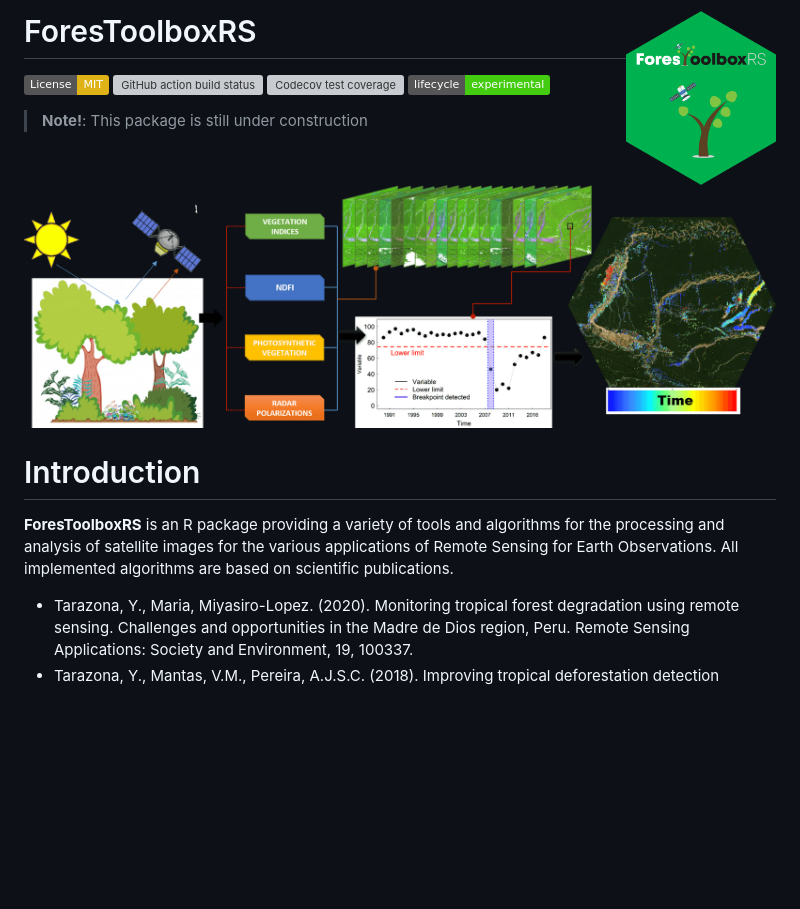
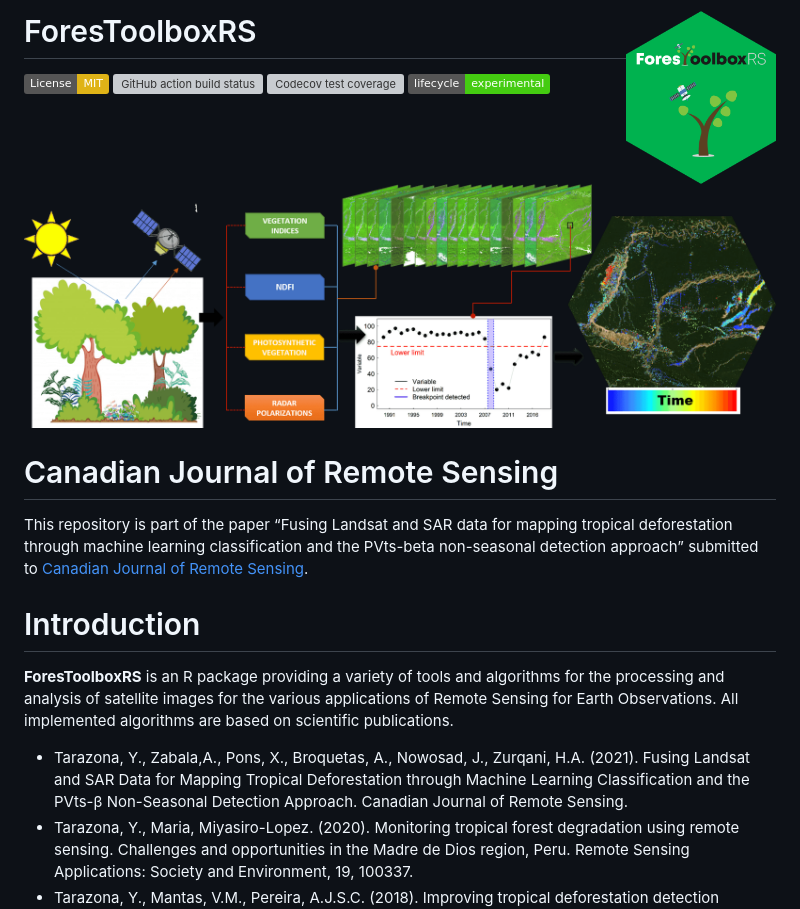
Before and after one commit to ytarazona/ForesToolboxRS, a Markdown page: README.md, the part around one of its changes. Rendered like a GitHub page; badges without logos; blank space fills up the shorter version; grey boxes are pictures that could not be loaded.

```diff
--- a/README.md
+++ b/README.md
@@ -10,13 +10,15 @@ coverage](https://codecov.io/gh/ytarazona/ForesToolboxRS/branch/main/graph/badge
 [![lifecycle](https://img.shields.io/badge/lifecycle-experimental-brightgreen.svg)](https://lifecycle.r-lib.org/articles/stages.html#experimental)
 <!-- [![Donate](https://img.shields.io/badge/Donate-PayPal-green.svg)](https://paypal.me/APROGIS?locale.x=es_XC) -->
 
-> **Note\!**: This package is still under construction
-
 <img src="man/figures/Readme-image.png">
 
-<!-- # Canadian Journal of Remote Sensing -->
+# Canadian Journal of Remote Sensing
 
-<!-- This repository is part of the paper "Fusing Landsat and SAR data for mapping tropical deforestation through machine learning classification and the PVts-beta non-seasonal detection approach" submitted to [Canadian Journal of Remote Sensing](https://www.tandfonline.com/toc/ujrs20/current). -->
+This repository is part of the paper “Fusing Landsat and SAR data for
+mapping tropical deforestation through machine learning classification
+and the PVts-beta non-seasonal detection approach” submitted to
+[Canadian Journal of Remote
+Sensing](https://www.tandfonline.com/toc/ujrs20/current).
 
 # Introduction
 
@@ -25,6 +27,11 @@ algorithms for the processing and analysis of satellite images for the
 various applications of Remote Sensing for Earth Observations. All
 implemented algorithms are based on scientific publications.
 
+  - Tarazona, Y., Zabala,A., Pons, X., Broquetas, A., Nowosad, J.,
+    Zurqani, H.A. (2021). Fusing Landsat and SAR Data for Mapping
+    Tropical Deforestation through Machine Learning Classification and
+    the PVts-β Non-Seasonal Detection Approach. Canadian Journal of
+    Remote Sensing.
   - Tarazona, Y., Maria, Miyasiro-Lopez. (2020). Monitoring tropical
     forest degradation using remote sensing. Challenges and
     opportunities in the Madre de Dios region, Peru. Remote Sensing
```
Also changed, not shown: other parts of README.md (+7 -7 lines), man/figures/README-README-10-1.png, man/figures/README-README-12-1.png, man/figures/README-README-14-1.png, man/figures/README-README-8-1.png, 1 other file.
